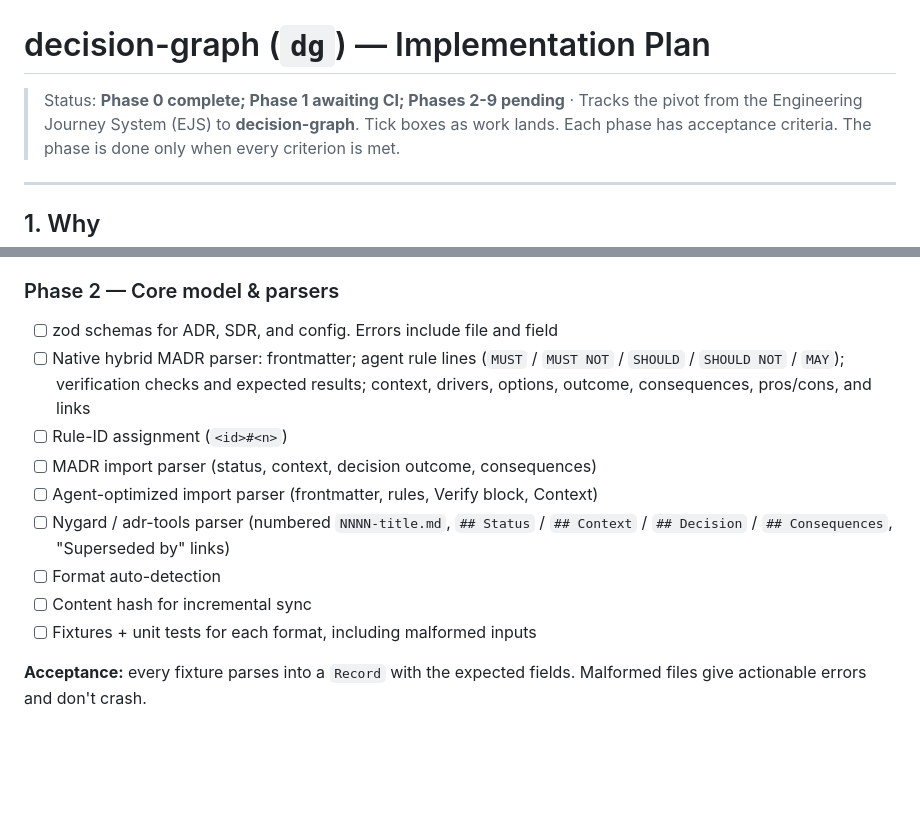
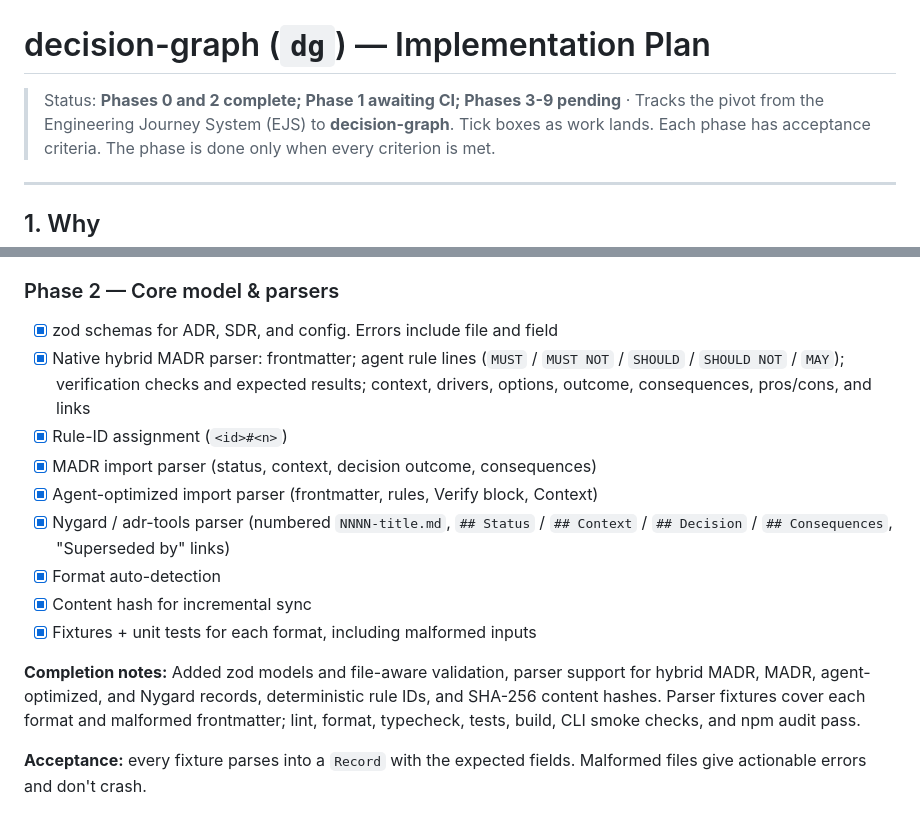
Before and after one commit to McFuzzySquirrel/Engineering-Journey-System, a Markdown page: docs/IMPLEMENTATION-PLAN.md, 2 parts joined by grey strips. Drawn GitHub-style; blank space fills up the shorter version.

Commit message:
Complete Phase 2 parser implementation
Co-authored-by: McFuzzySquirrel <86098555+McFuzzySquirrel@users.noreply.github.com>

```diff
--- a/docs/IMPLEMENTATION-PLAN.md
+++ b/docs/IMPLEMENTATION-PLAN.md
@@ -1,6 +1,6 @@
 # decision-graph (`dg`) — Implementation Plan
 
-> Status: **Phase 0 complete; Phase 1 awaiting CI; Phases 2-9 pending** · Tracks the pivot from the Engineering Journey System (EJS) to **decision-graph**.
+> Status: **Phases 0 and 2 complete; Phase 1 awaiting CI; Phases 3-9 pending** · Tracks the pivot from the Engineering Journey System (EJS) to **decision-graph**.
 > Tick boxes as work lands. Each phase has acceptance criteria. The phase is done only when every criterion is met.
 
 ---
@@ -229,15 +229,21 @@ tests, and dependency audit pass locally. The nine-way Node 20.19/22.13/24 ×
 Ubuntu/macOS/Windows CI workflow is configured; its first remote run is pending.
 
 ### Phase 2 — Core model & parsers
-- [ ] zod schemas for ADR, SDR, and config. Errors include file and field
-- [ ] Native hybrid MADR parser: frontmatter; agent rule lines (`MUST` / `MUST NOT` / `SHOULD` / `SHOULD NOT` / `MAY`); verification checks and expected results; context, drivers, options, outcome, consequences, pros/cons, and links
-- [ ] Rule-ID assignment (`<id>#<n>`)
-- [ ] MADR import parser (status, context, decision outcome, consequences)
-- [ ] Agent-optimized import parser (frontmatter, rules, Verify block, Context)
-- [ ] Nygard / adr-tools parser (numbered `NNNN-title.md`, `## Status` / `## Context` / `## Decision` / `## Consequences`, "Superseded by" links)
-- [ ] Format auto-detection
-- [ ] Content hash for incremental sync
-- [ ] Fixtures + unit tests for each format, including malformed inputs
+- [x] zod schemas for ADR, SDR, and config. Errors include file and field
+- [x] Native hybrid MADR parser: frontmatter; agent rule lines (`MUST` / `MUST NOT` / `SHOULD` / `SHOULD NOT` / `MAY`); verification checks and expected results; context, drivers, options, outcome, consequences, pros/cons, and links
+- [x] Rule-ID assignment (`<id>#<n>`)
+- [x] MADR import parser (status, context, decision outcome, consequences)
+- [x] Agent-optimized import parser (frontmatter, rules, Verify block, Context)
+- [x] Nygard / adr-tools parser (numbered `NNNN-title.md`, `## Status` / `## Context` / `## Decision` / `## Consequences`, "Superseded by" links)
+- [x] Format auto-detection
+- [x] Content hash for incremental sync
+- [x] Fixtures + unit tests for each format, including malformed inputs
+
+**Completion notes:** Added zod models and file-aware validation, parser support
+for hybrid MADR, MADR, agent-optimized, and Nygard records, deterministic rule
+IDs, and SHA-256 content hashes. Parser fixtures cover each format and malformed
+frontmatter; lint, format, typecheck, tests, build, CLI smoke checks, and npm
+audit pass.
 
 **Acceptance:** every fixture parses into a `Record` with the expected fields. Malformed files give actionable errors and don't crash.
 
```
